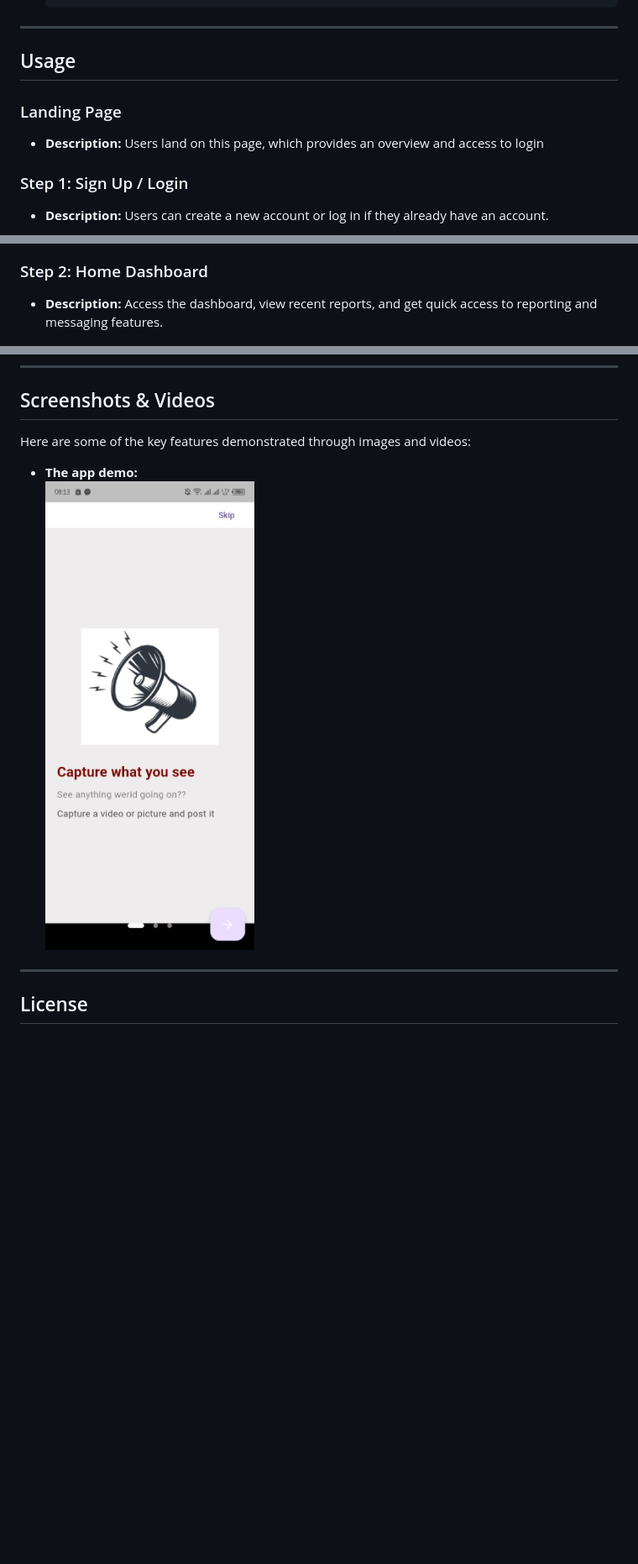
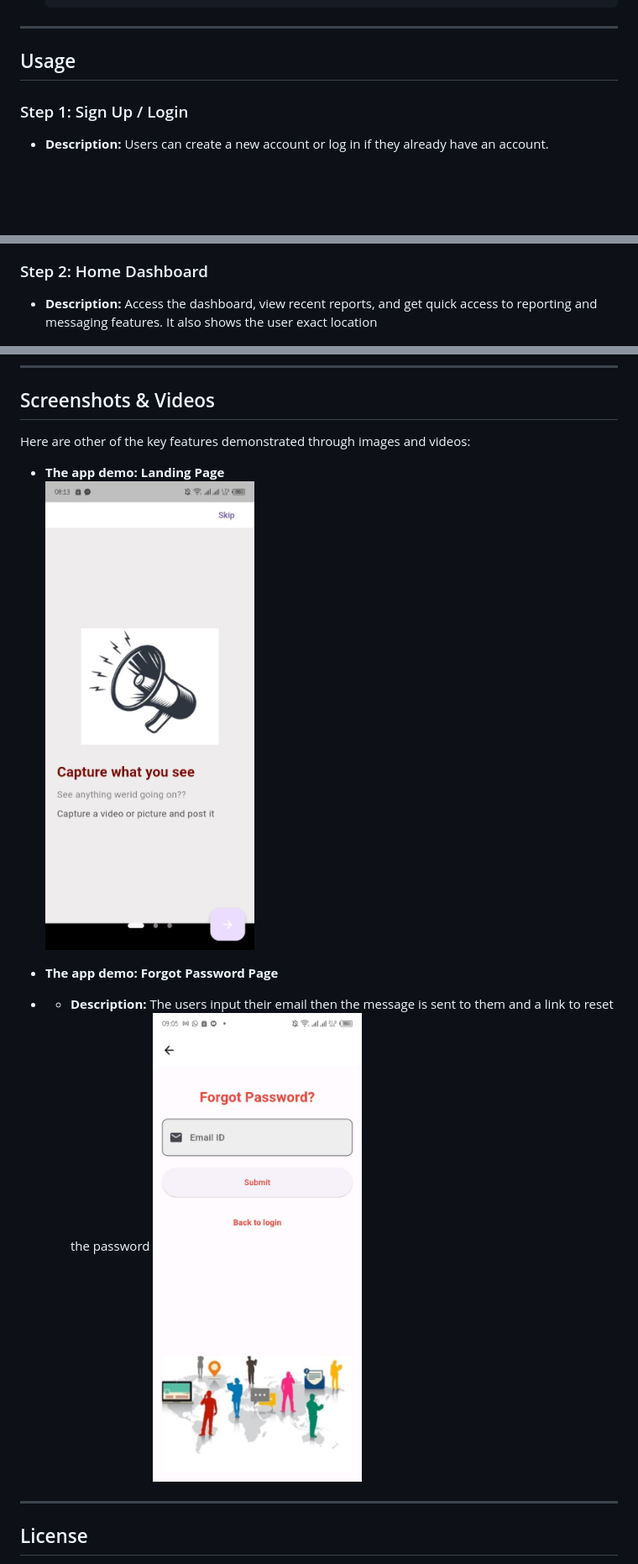
Before and after one commit to EngrBree/Crime-report, a Markdown page: README.md, 3 parts joined by grey strips. Shown: that part at 84% size. Drawn GitHub-style; blank space fills up the shorter version.

```diff
--- a/README.md
+++ b/README.md
@@ -65,8 +65,7 @@ A mobile app for reporting emergencies and incidents, providing location-based r
 
 ## Usage <a name="usage"></a>
 
-### Landing Page
-- **Description:** Users land on this page, which provides an overview and access to login
+
 
 ### Step 1: Sign Up / Login
 - **Description:** Users can create a new account or log in if they already have an account.
@@ -75,7 +74,7 @@ A mobile app for reporting emergencies and incidents, providing location-based r
   ![Sign Up Screenshot](assets/images/login.jpeg)
 
 ### Step 2: Home Dashboard
-- **Description:** Access the dashboard, view recent reports, and get quick access to reporting and messaging features.
+- **Description:** Access the dashboard, view recent reports, and get quick access to reporting and messaging features. It also shows the user exact location
 
   ![Home Dashboard Screenshot](assets/images/homePage.jpeg)
 
@@ -110,10 +109,15 @@ A mobile app for reporting emergencies and incidents, providing location-based r
 
 ## Screenshots & Videos <a name="screenshots-videos"></a>
 
-Here are some of the key features demonstrated through images and videos:
+Here are other of the key features demonstrated through images and videos:
 
-- **The app demo:**
-  ![live demo](assets/images/land.jpeg)
+- **The app demo: Landing Page**
+  ![Landing Page](assets/images/land.jpeg)
+
+
+- **The app demo: Forgot Password Page**
+- - **Description:** The users input their email  then the message is sent to them and a link to reset the password
+ ![Landing Page](assets/images/forgot.jpeg)
 
 
 
```
Also changed, not shown: other parts of README.md (+1 -1 lines).
